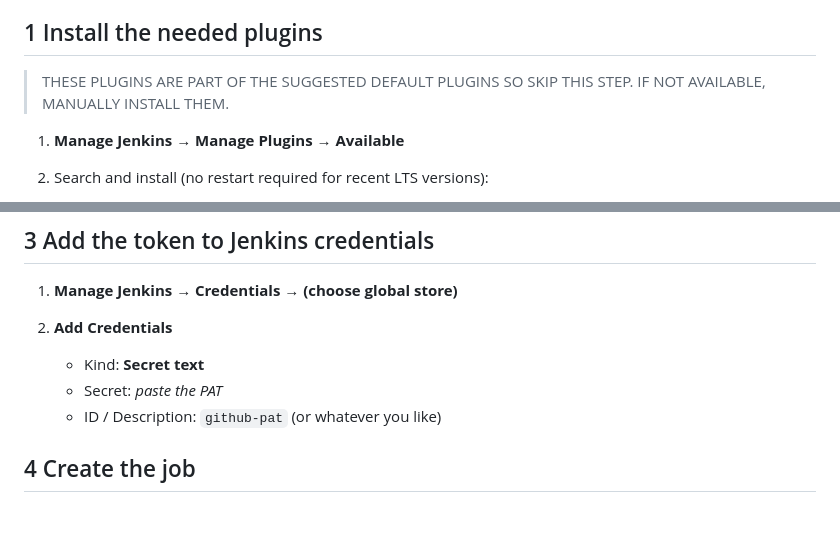
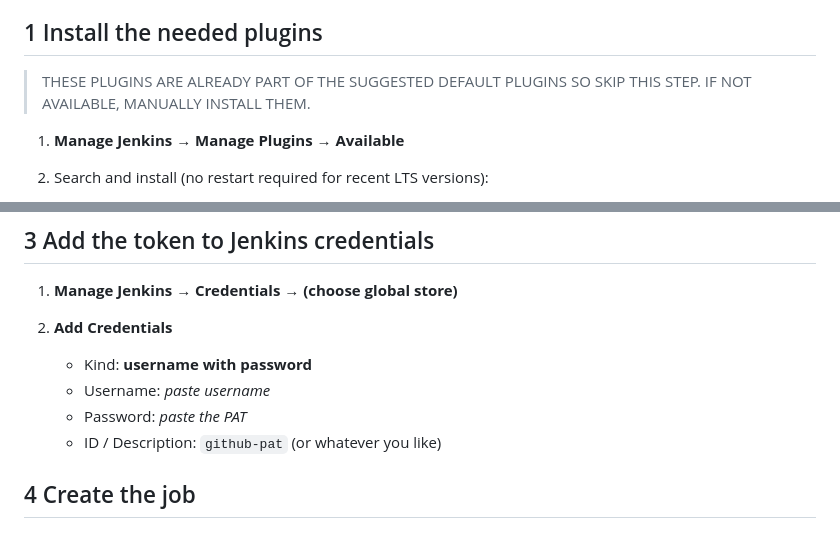
Before and after one commit to Janortop5/k8s-automated-dr, a Markdown page: infra/README.md, 2 parts joined by grey strips. GitHub-like rendering.

```diff
--- a/infra/README.md
+++ b/infra/README.md
@@ -11,7 +11,7 @@ Below is the quickest path to hook k8s-automated-dr Jenkins box up to its GitHub
 
 ## 1  Install the needed plugins
 
-> THESE PLUGINS ARE PART OF THE SUGGESTED DEFAULT PLUGINS SO SKIP THIS STEP. IF NOT AVAILABLE, MANUALLY INSTALL THEM.
+> THESE PLUGINS ARE ALREADY PART OF THE SUGGESTED DEFAULT PLUGINS SO SKIP THIS STEP. IF NOT AVAILABLE, MANUALLY INSTALL THEM.
 1. **Manage Jenkins → Manage Plugins → Available**
 2. Search and install (no restart required for recent LTS versions):
 
@@ -37,8 +37,9 @@ Below is the quickest path to hook k8s-automated-dr Jenkins box up to its GitHub
 1. **Manage Jenkins → Credentials → (choose global store)**
 2. **Add Credentials**
 
-   * Kind: **Secret text**
-   * Secret: *paste the PAT*
+   * Kind: **username with password**
+   * Username: *paste username*
+   * Password: *paste the PAT*
    * ID / Description: `github-pat` (or whatever you like)
 
 
```
